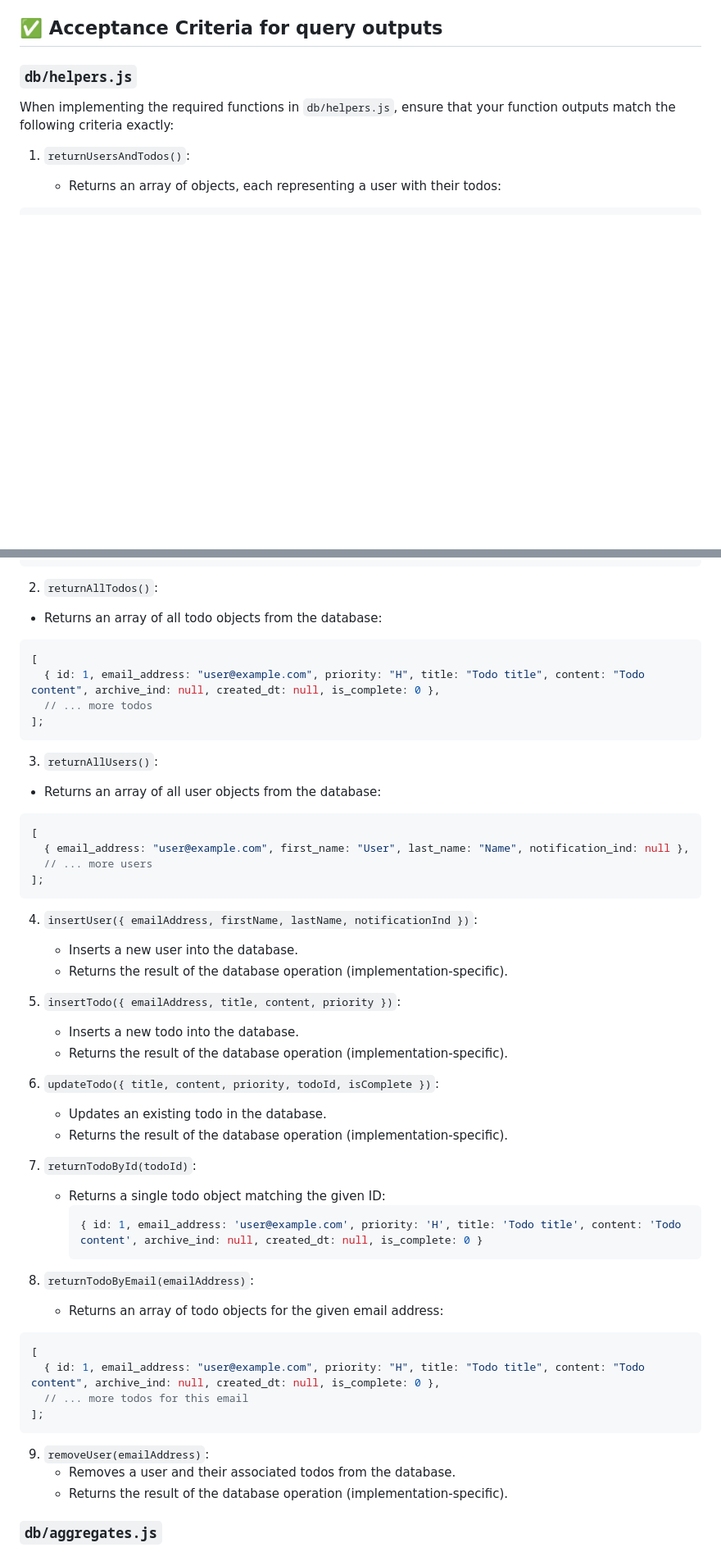
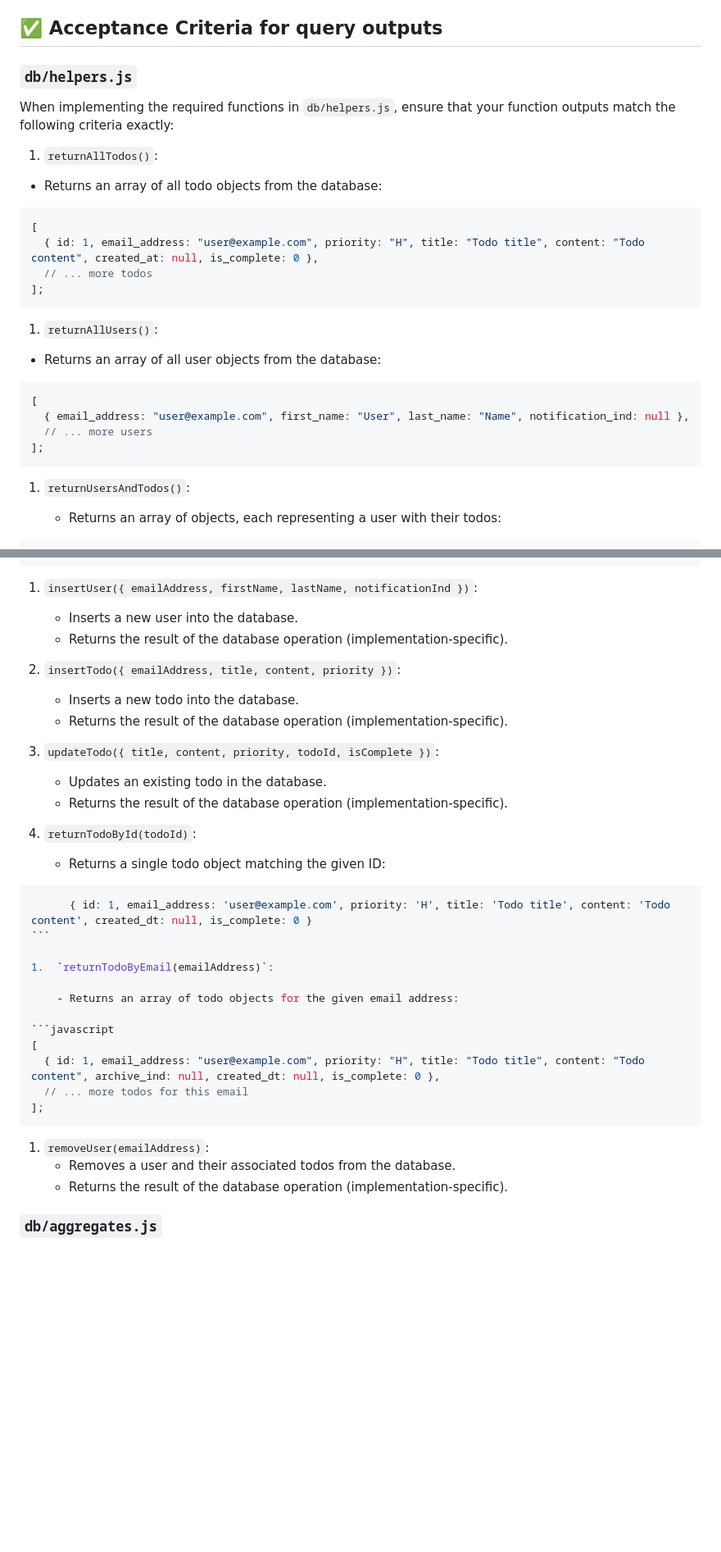
Before and after one commit to Dedekind561/javascript-todo-app, a Markdown page: README.md, 2 parts joined by grey strips. Shown: that part at 82% size. GitHub-like rendering; blank space fills up the shorter version.

Commit message:
switch order of some functions

`````diff
--- a/README.md
+++ b/README.md
@@ -162,6 +161,28 @@ Note: The existing scripts in the project may already handle table creation. Use
 
 When implementing the required functions in `db/helpers.js`, ensure that your function outputs match the following criteria exactly:
 
+1.  `returnAllTodos()`:
+
+- Returns an array of all todo objects from the database:
+
+```javascript
+[
+  { id: 1, email_address: "user@example.com", priority: "H", title: "Todo title", content: "Todo content", created_at: null, is_complete: 0 },
+  // ... more todos
+];
+```
+
+1.  `returnAllUsers()`:
+
+- Returns an array of all user objects from the database:
+
+```javascript
+[
+  { email_address: "user@example.com", first_name: "User", last_name: "Name", notification_ind: null },
+  // ... more users
+];
+```
+
 1.  `returnUsersAndTodos()`:
 
     - Returns an array of objects, each representing a user with their todos:
@@ -183,51 +204,30 @@ When implementing the required functions in `db/helpers.js`, ensure that your fu
 // ... more todos with user names
 ```
 
-2.  `returnAllTodos()`:
-
-- Returns an array of all todo objects from the database:
-
-```javascript
-[
-  { id: 1, email_address: "user@example.com", priority: "H", title: "Todo title", content: "Todo content", archive_ind: null, created_dt: null, is_complete: 0 },
-  // ... more todos
-];
-```
-
-3.  `returnAllUsers()`:
-
-- Returns an array of all user objects from the database:
-
-```javascript
-[
-  { email_address: "user@example.com", first_name: "User", last_name: "Name", notification_ind: null },
-  // ... more users
-];
-```
-
-4.  `insertUser({ emailAddress, firstName, lastName, notificationInd })`:
+1.  `insertUser({ emailAddress, firstName, lastName, notificationInd })`:
 
     - Inserts a new user into the database.
     - Returns the result of the database operation (implementation-specific).
 
-5.  `insertTodo({ emailAddress, title, content, priority })`:
+1.  `insertTodo({ emailAddress, title, content, priority })`:
 
     - Inserts a new todo into the database.
     - Returns the result of the database operation (implementation-specific).
 
-6.  `updateTodo({ title, content, priority, todoId, isComplete })`:
+1.  `updateTodo({ title, content, priority, todoId, isComplete })`:
 
     - Updates an existing todo in the database.
     - Returns the result of the database operation (implementation-specific).
 
-7.  `returnTodoById(todoId)`:
+1.  `returnTodoById(todoId)`:
 
     - Returns a single todo object matching the given ID:
-      ```javascript
-      { id: 1, email_address: 'user@example.com', priority: 'H', title: 'Todo title', content: 'Todo content', archive_ind: null, created_dt: null, is_complete: 0 }
-      ```
 
-8.  `returnTodoByEmail(emailAddress)`:
+````javascript
+      { id: 1, email_address: 'user@example.com', priority: 'H', title: 'Todo title', content: 'Todo content', created_dt: null, is_complete: 0 }
+```
+
+1.  `returnTodoByEmail(emailAddress)`:
 
     - Returns an array of todo objects for the given email address:
 
@@ -236,9 +236,9 @@ When implementing the required functions in `db/helpers.js`, ensure that your fu
   { id: 1, email_address: "user@example.com", priority: "H", title: "Todo title", content: "Todo content", archive_ind: null, created_dt: null, is_complete: 0 },
   // ... more todos for this email
 ];
-```
+````
 
-9.  `removeUser(emailAddress)`:
+1.  `removeUser(emailAddress)`:
     - Removes a user and their associated todos from the database.
     - Returns the result of the database operation (implementation-specific).
 
`````
Also changed, not shown: other parts of README.md (+2 -3 lines).
